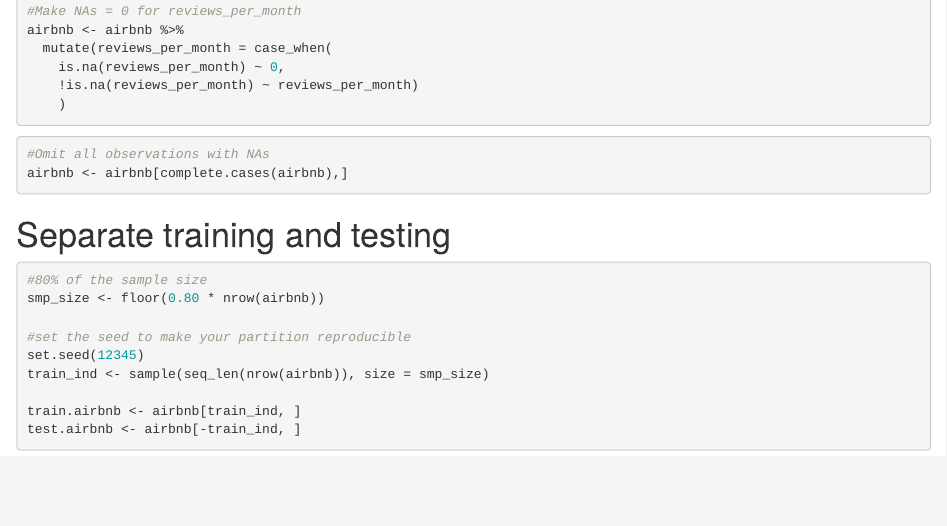
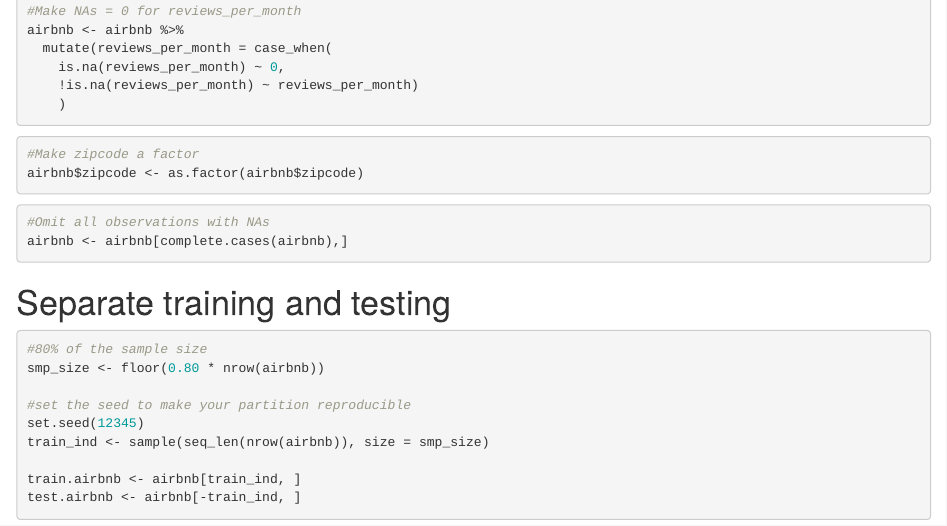
Before and after one commit to athursland/STA-210, an R Markdown document (Final Project.Rmd): the page in a window 1100 px wide, from 1470 px down. Rendered offline with R 4.5, knitr and Pandoc, with nearby package versions; some code elsewhere in the file could not run offline.

Commit message:
zipcode factor

````diff
--- a/Final Project.Rmd
+++ b/Final Project.Rmd
@@ -96,6 +96,11 @@ airbnb <- airbnb %>%
     )
 ```
 
+```{r zipcode}
+#Make zipcode a factor
+airbnb$zipcode <- as.factor(airbnb$zipcode)
+```
+
 ```{r omit-na}
 #Omit all observations with NAs
 airbnb <- airbnb[complete.cases(airbnb),]
````
Also changed, not shown: Final_Project.html.
